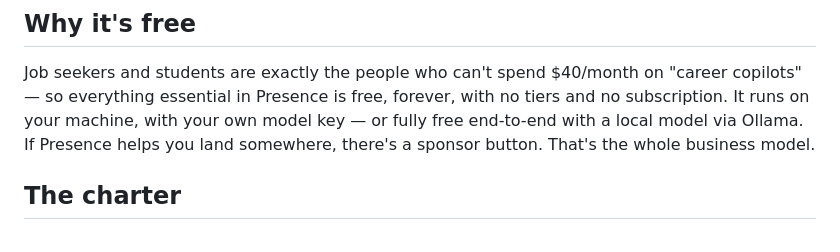
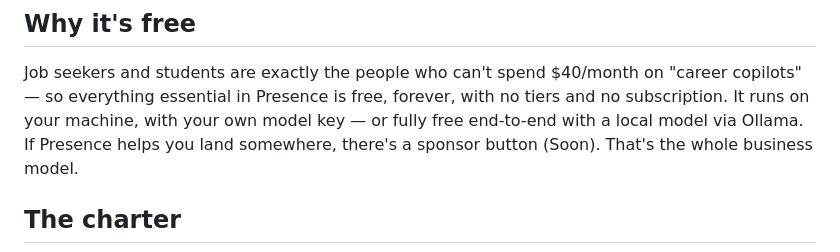
Before and after one commit to Sofa3xpert/presence, a Markdown page: README.md, the part around the change. Drawn GitHub-style.

Commit message:
Mention upcoming sponsor button in README
Added a note about the upcoming sponsor button.

```diff
--- a/README.md
+++ b/README.md
@@ -22,7 +22,7 @@ Job seekers and students are exactly the people who can't spend $40/month on
 "career copilots" — so everything essential in Presence is free, forever, with
 no tiers and no subscription. It runs on your machine, with your own model key
 — or fully free end-to-end with a local model via Ollama. If Presence helps
-you land somewhere, there's a sponsor button. That's the whole business model.
+you land somewhere, there's a sponsor button (Soon). That's the whole business model.
 
 ## The charter
 
```
